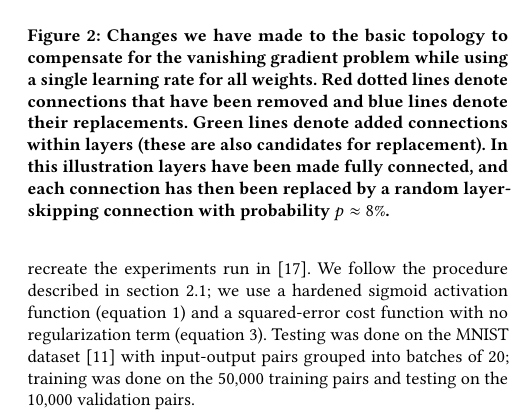
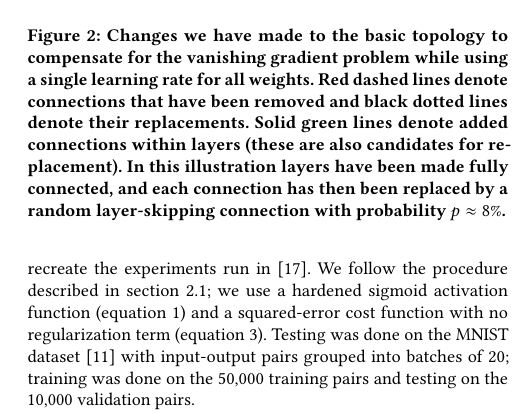
Before and after one commit to jgammell/eqp_paper_fixed, a LaTeX paper (eqp_paper_fixed.tex): part of one column of page 4 of 8, cut so that both start at the same text. Compiled offline with pdfLaTeX.

Commit message:
updated captions to reflect figure color changes

```diff
--- a/eqp_paper_fixed.tex
+++ b/eqp_paper_fixed.tex
@@ -193,7 +193,7 @@ Algorithm \ref{alg:sw} was introduced in \cite{watts98} to convert a regimented
 \begin{figure}
 	\centering
     \includegraphics[width=\columnwidth]{figures/topology_changes_illustration.pdf}
-    \caption{Changes we have made to the basic topology to compensate for the vanishing gradient problem while using a single learning rate for all weights. Red dotted lines denote connections that have been removed and blue lines denote their replacements. Green lines denote added connections within layers (these are also candidates for replacement). In this illustration layers have been made fully connected, and each connection has then been replaced by a random layer-skipping connection with probability $p\approx 8\%$.}
+    \caption{Changes we have made to the basic topology to compensate for the vanishing gradient problem while using a single learning rate for all weights. Red dashed lines denote connections that have been removed and black dotted lines denote their replacements. Solid green lines denote added connections within layers (these are also candidates for replacement). In this illustration layers have been made fully connected, and each connection has then been replaced by a random layer-skipping connection with probability $p\approx 8\%$.}
     \label{fig:top_sw}
 \end{figure}
 
```
Also changed, not shown: eqp_paper_fixed.pdf, eqp_paper_fixed.tex (2 more changed lines), 3 other files.
